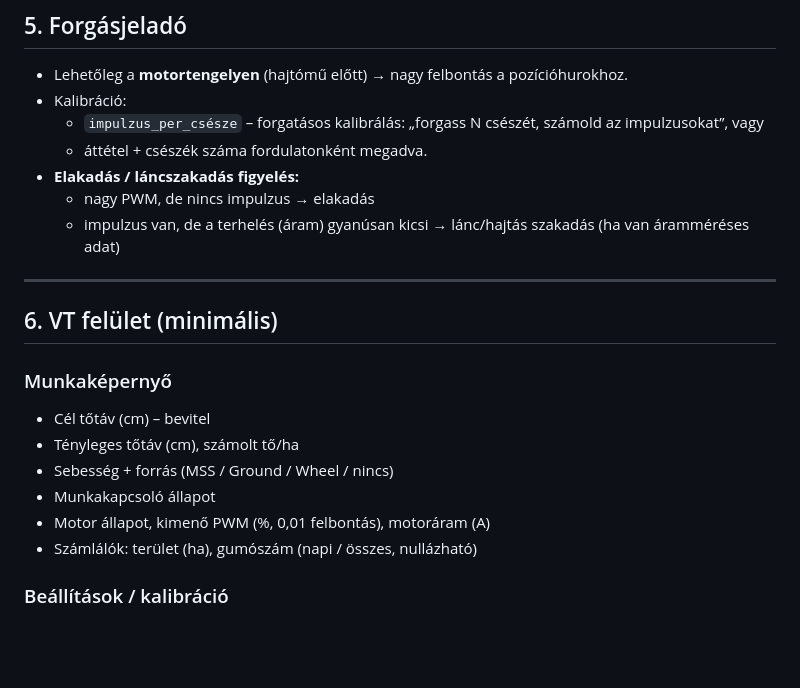
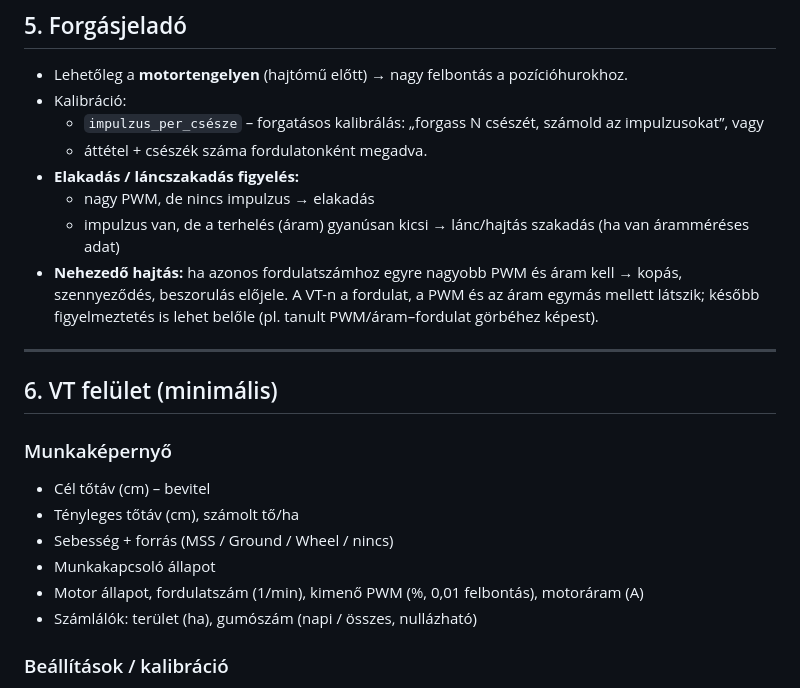
Before and after one commit to gunicsba/AgIsoKrumpliulteto, a Markdown page: docs/krumpliulteto-vezerlo.md, the part around the change. Drawn GitHub-style; blank space fills up the shorter version.

Commit message:
Show motor speed next to PWM and current
Rising PWM and current at the same speed shows the drive getting harder.

Co-Authored-By: Claude Opus 5.5 <noreply@anthropic.com>

```diff
--- a/docs/krumpliulteto-vezerlo.md
+++ b/docs/krumpliulteto-vezerlo.md
@@ -111,6 +111,9 @@ dolgozik = munkakapcsoló_lent && v > v_min && sebességforrás_érvényes && !r
 - **Elakadás / láncszakadás figyelés:**
   - nagy PWM, de nincs impulzus → elakadás
   - impulzus van, de a terhelés (áram) gyanúsan kicsi → lánc/hajtás szakadás (ha van áramméréses adat)
+- **Nehezedő hajtás:** ha azonos fordulatszámhoz egyre nagyobb PWM és áram kell → kopás, szennyeződés, beszorulás
+  előjele. A VT-n a fordulat, a PWM és az áram egymás mellett látszik; később figyelmeztetés is lehet belőle
+  (pl. tanult PWM/áram–fordulat görbéhez képest).
 
 ---
 
@@ -121,7 +124,7 @@ dolgozik = munkakapcsoló_lent && v > v_min && sebességforrás_érvényes && !r
 - Tényleges tőtáv (cm), számolt tő/ha
 - Sebesség + forrás (MSS / Ground / Wheel / nincs)
 - Munkakapcsoló állapot
-- Motor állapot, kimenő PWM (%, 0,01 felbontás), motoráram (A)
+- Motor állapot, fordulatszám (1/min), kimenő PWM (%, 0,01 felbontás), motoráram (A)
 - Számlálók: terület (ha), gumószám (napi / összes, nullázható)
 
 ### Beállítások / kalibráció
```
Also changed, not shown: README.md (+2 -1 lines), render/dm_1000.png, render/screen_1000.png, 4 other files.
